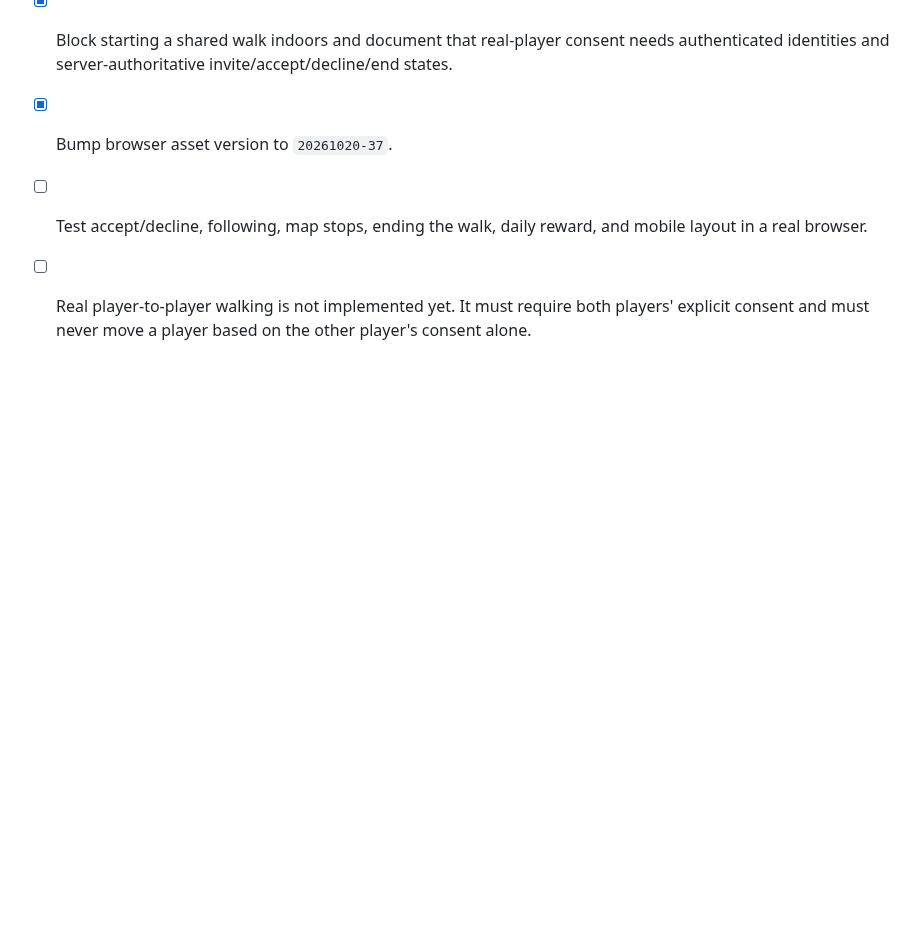
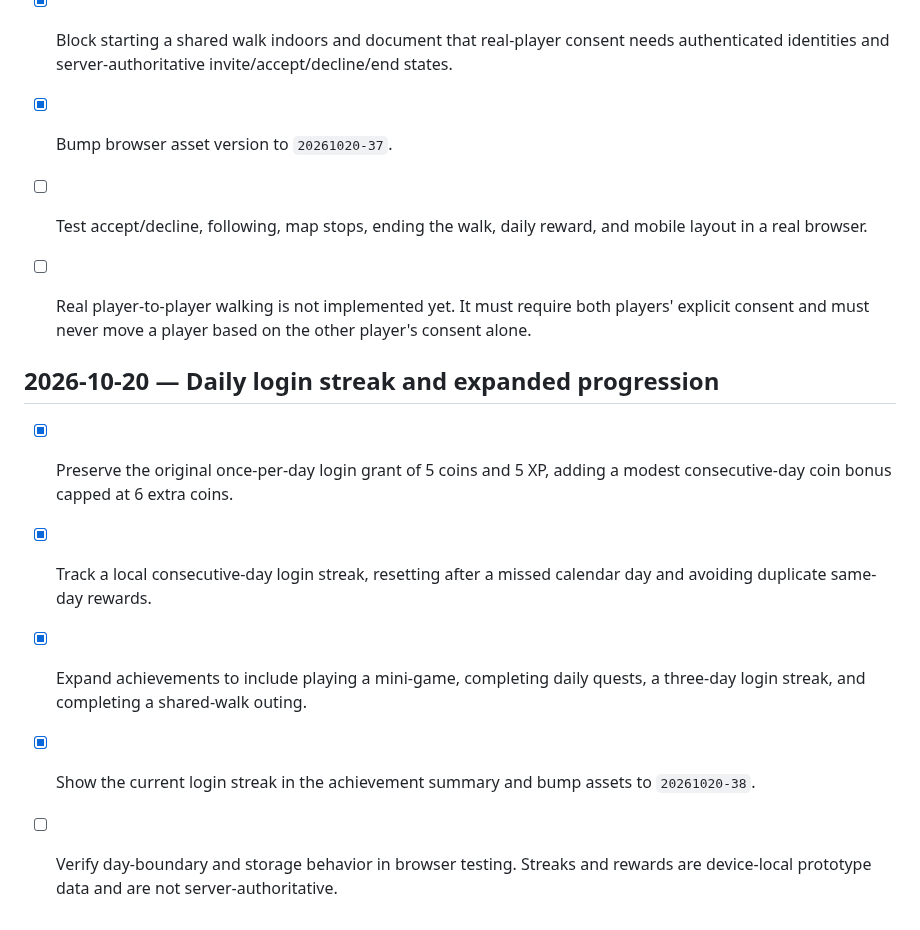
Before and after one commit to a01210597683m-hue/Wonder-World-, a Markdown page: ROADMAP.md, the part around the change. GitHub-like rendering; blank space fills up the shorter version.

Commit message:
docs: record daily streak and achievements milestone

```diff
--- a/ROADMAP.md
+++ b/ROADMAP.md
@@ -322,3 +322,12 @@ Every feature and constraint from the original WonderWorld concept through all l
 - [x] Bump browser asset version to `20261020-37`.
 - [ ] Test accept/decline, following, map stops, ending the walk, daily reward, and mobile layout in a real browser.
 - [ ] Real player-to-player walking is not implemented yet. It must require both players' explicit consent and must never move a player based on the other player's consent alone.
+
+
+## 2026-10-20 — Daily login streak and expanded progression
+
+- [x] Preserve the original once-per-day login grant of 5 coins and 5 XP, adding a modest consecutive-day coin bonus capped at 6 extra coins.
+- [x] Track a local consecutive-day login streak, resetting after a missed calendar day and avoiding duplicate same-day rewards.
+- [x] Expand achievements to include playing a mini-game, completing daily quests, a three-day login streak, and completing a shared-walk outing.
+- [x] Show the current login streak in the achievement summary and bump assets to `20261020-38`.
+- [ ] Verify day-boundary and storage behavior in browser testing. Streaks and rewards are device-local prototype data and are not server-authoritative.
```
